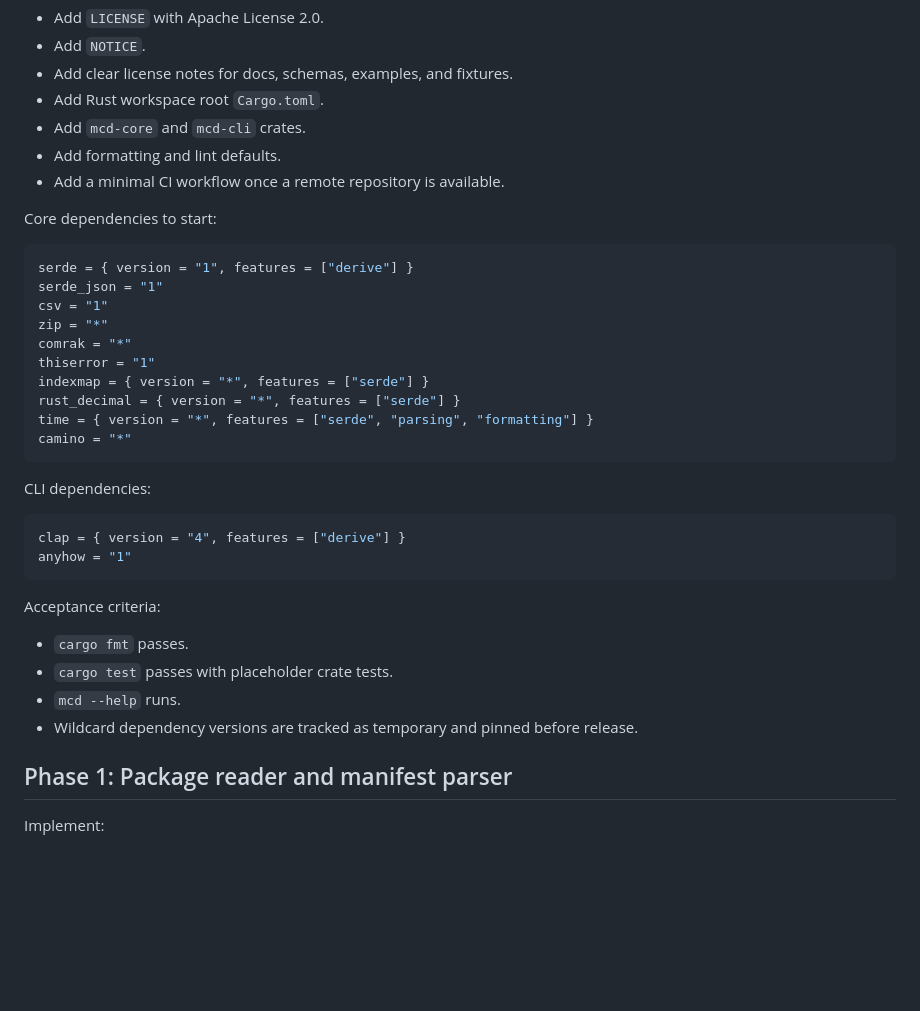
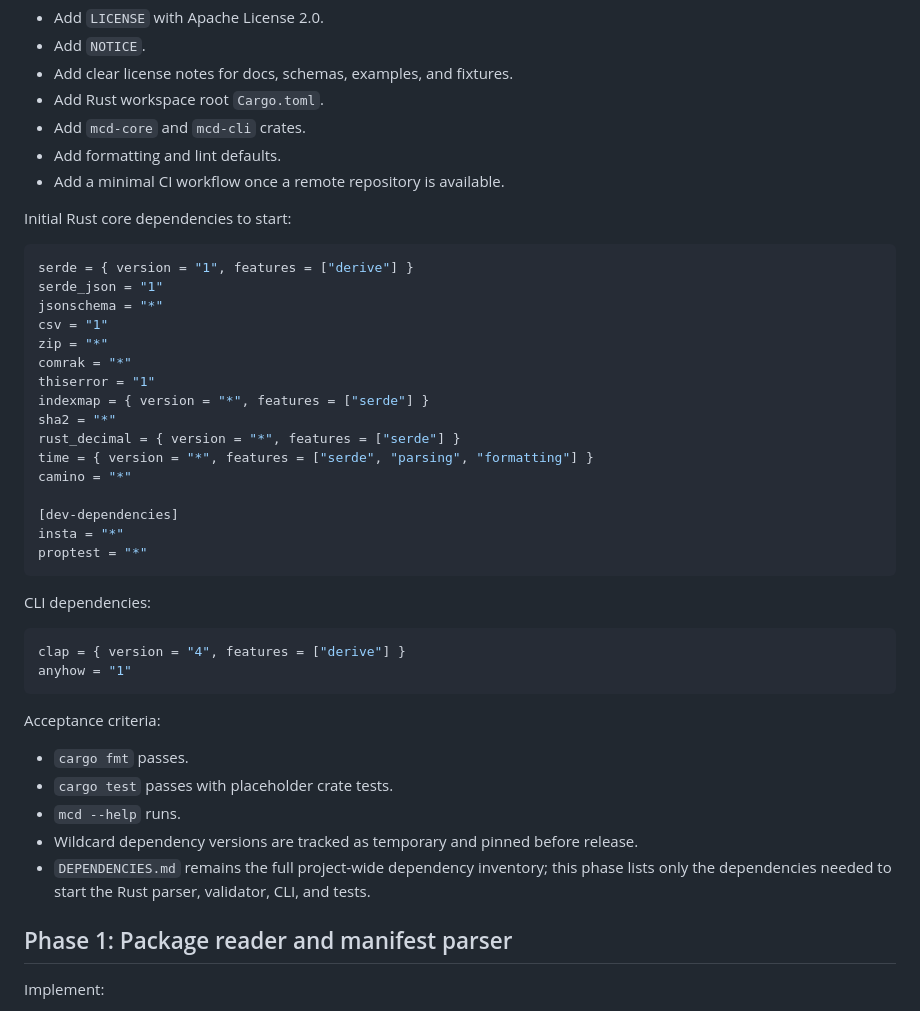
Before and after one commit to NikitaSukhikh/mcd, a Markdown page: IMPLEMENTATION_PLAN.md, the part around the change. Rendered like a GitHub page; blank space fills up the shorter version.

Commit message:
dependencies corrected

````diff
--- a/IMPLEMENTATION_PLAN.md
+++ b/IMPLEMENTATION_PLAN.md
@@ -145,19 +145,25 @@ Deliverables:
 - Add formatting and lint defaults.
 - Add a minimal CI workflow once a remote repository is available.
 
-Core dependencies to start:
+Initial Rust core dependencies to start:
 
 ```toml
 serde = { version = "1", features = ["derive"] }
 serde_json = "1"
+jsonschema = "*"
 csv = "1"
 zip = "*"
 comrak = "*"
 thiserror = "1"
 indexmap = { version = "*", features = ["serde"] }
+sha2 = "*"
 rust_decimal = { version = "*", features = ["serde"] }
 time = { version = "*", features = ["serde", "parsing", "formatting"] }
 camino = "*"
+
+[dev-dependencies]
+insta = "*"
+proptest = "*"
 ```
 
 CLI dependencies:
@@ -173,6 +179,7 @@ Acceptance criteria:
 - `cargo test` passes with placeholder crate tests.
 - `mcd --help` runs.
 - Wildcard dependency versions are tracked as temporary and pinned before release.
+- `DEPENDENCIES.md` remains the full project-wide dependency inventory; this phase lists only the dependencies needed to start the Rust parser, validator, CLI, and tests.
 
 ## Phase 1: Package reader and manifest parser
 
````
